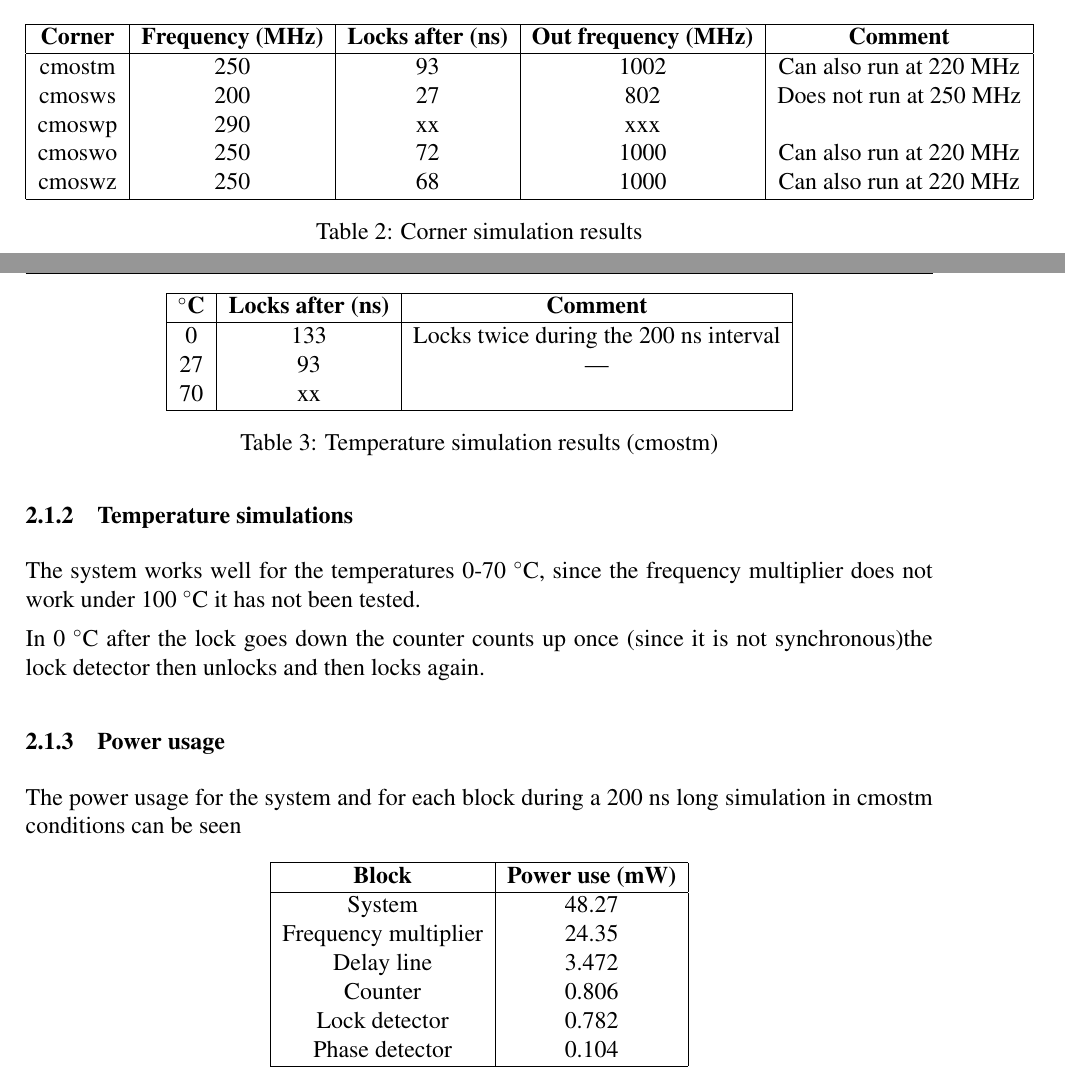
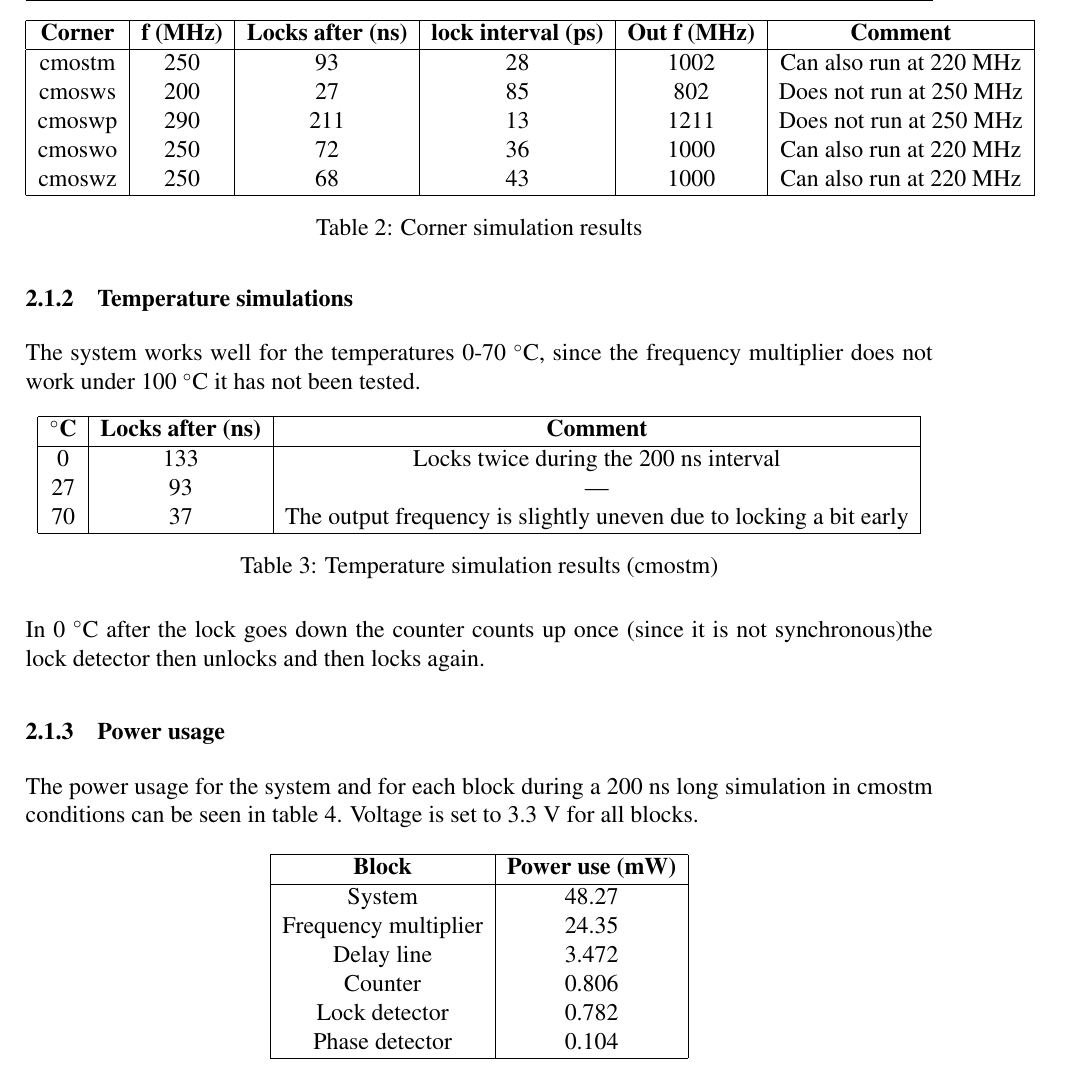
Before and after one commit to Grulfen/tsek06, a LaTeX document (Dokumentation/Transistor_Level/transistor.tex): two parts of pages 15 and 16 of 28 before the commit and part of page 18 of 31 after it, the two joined at a grey line, cut so that both start at the same text. Compiled offline with pdfLaTeX.

Commit message:
wrote unter whole system simulation and corrected som figures' placement

```diff
--- a/Dokumentation/Transistor_Level/transistor.tex
+++ b/Dokumentation/Transistor_Level/transistor.tex
@@ -372,17 +376,17 @@ for cmoswp and cmosws the input frequency cannot be 250 MHz since the
 change within the delay line and frequency multiplier is too big.
 \begin{table}[h]
         \centering
-        \begin{tabular}{|c|c|c|c|c|}
+        \begin{tabular}{|c|c|c|c|c|c|}
                 \hline
-                \textbf{Corner} & \textbf{Frequency (MHz)} &
-                \textbf{Locks after (ns)} & \textbf{Out frequency
-                  (MHz)} & \textbf{Comment}\\
+                \textbf{Corner} & \textbf{f (MHz)} &
+                \textbf{Locks after (ns)} & \textbf{lock interval (ps)} & \textbf{Out f
+                  (MHz)} & \textbf{Comment} \\
                 \hline
-                cmostm & 250 & 93 & 1002 & Can also run at 220 MHz \\
-                cmosws & 200 & 27 & 802  & Does not run at 250 MHz \\
-                cmoswp & 290 & xx & xxx  & \\
-                cmoswo & 250 & 72 & 1000 & Can also run at 220 MHz \\
-                cmoswz & 250 & 68 & 1000 & Can also run at 220 MHz \\
+                cmostm & 250 & 93  & 28 & 1002 & Can also run at 220 MHz \\
+                cmosws & 200 & 27  & 85 & 802  & Does not run at 250 MHz \\
+                cmoswp & 290 & 211 & 13 & 1211 & Does not run at 250 MHz \\
+                cmoswo & 250 & 72  & 36 & 1000 & Can also run at 220 MHz \\
+                cmoswz & 250 & 68  & 43 & 1000 & Can also run at 220 MHz \\
                 \hline
         \end{tabular}
         \caption{Corner simulation results}
@@ -400,8 +404,9 @@ tested.
           \textbf{\degree C} & \textbf{Locks after (ns)} & \textbf{Comment} \\
           \hline
           0  & 133 & Locks twice during the 200 ns interval \\
-          27 & 93 & ---\\
-          70 & xx & \\
+          27 & 93  & --- \\
+          70 & 37  & The output frequency is slightly uneven due to
+          locking a bit early \\
           \hline
         \end{tabular}
         \caption{Temperature simulation results (cmostm)}
@@ -412,19 +417,20 @@ In 0 \degree C after the lock goes down the counter counts up once
 locks again.
 \subsubsection{Power usage}
 The power usage for the system and for each block during a 200 ns long
-simulation in cmostm conditions can be seen
+simulation in cmostm conditions can be seen in table
+\ref{tab:WS_power}. Voltage is set to 3.3 V for all blocks.
 \begin{table}[h]
         \centering
         \begin{tabular}{|c|c|}
                 \hline
-                \textbf{Block} & \textbf{Power use (mW)}  \\
+                \textbf{Block}                & \textbf{Power use (mW)}  \\
                 \hline
-                System & 48.27\\
-                Frequency multiplier & 24.35 \\
-                Delay line & 3.472 \\
-                Counter & 0.806 \\
-                Lock detector & 0.782 \\
-                Phase detector & 0.104 \\
+                System               & 48.27           \\
+                Frequency multiplier & 24.35           \\
+                Delay line           & 3.472           \\
+                Counter              & 0.806           \\
+                Lock detector        & 0.782           \\
+                Phase detector       & 0.104           \\
                 \hline
         \end{tabular}
         \caption{Power usage for the system and each block}
```
Also changed, not shown: Dokumentation/Bilder/LD_tran/LockDetector.png (added), Dokumentation/Bilder/WS_sim_tm.png (added), Dokumentation/Transistor_Level/transistor.tex (11 more changed lines).
